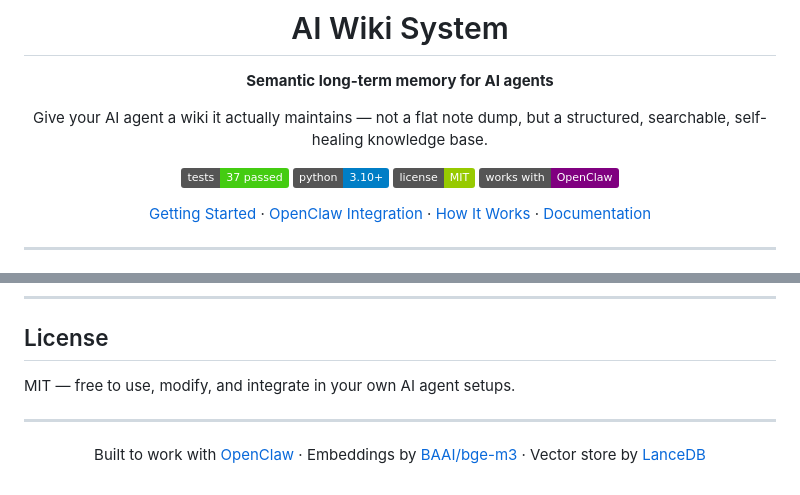
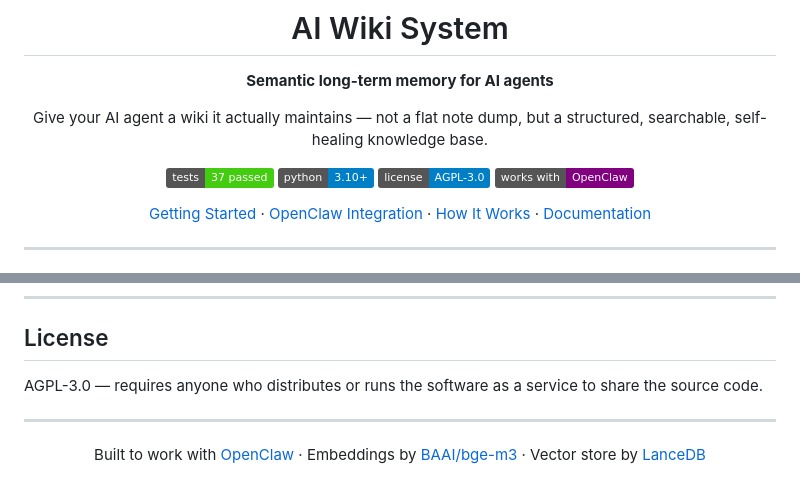
Before and after one commit to giovannifrontera/ai-longterm-wiki-memory, a Markdown page: README.md, 2 parts joined by grey strips. Drawn GitHub-style; badges without logos.

Commit message:
docs: update README license to AGPL-3.0

```diff
--- a/README.md
+++ b/README.md
@@ -8,7 +8,7 @@ Give your AI agent a wiki it actually maintains — not a flat note dump, but a
 
 [![Tests](https://img.shields.io/badge/tests-37%20passed-brightgreen)](tests/)
 [![Python](https://img.shields.io/badge/python-3.10%2B-blue)](https://www.python.org/)
-[![License](https://img.shields.io/badge/license-MIT-green)](LICENSE)
+[![License](https://img.shields.io/badge/license-AGPL--3.0-blue)](LICENSE)
 [![OpenClaw](https://img.shields.io/badge/works%20with-OpenClaw-purple)](https://github.com/openclaw/openclaw)
 
 [Getting Started](#getting-started) · [OpenClaw Integration](#openclaw-integration) · [How It Works](#how-it-works) · [Documentation](#documentation)
@@ -318,7 +318,7 @@ Ingest writes vectors to `staging_wiki_pages` first. Only `promote_staging()` mo
 
 ## License
 
-MIT — free to use, modify, and integrate in your own AI agent setups.
+AGPL-3.0 — requires anyone who distributes or runs the software as a service to share the source code.
 
 ---
 
```
